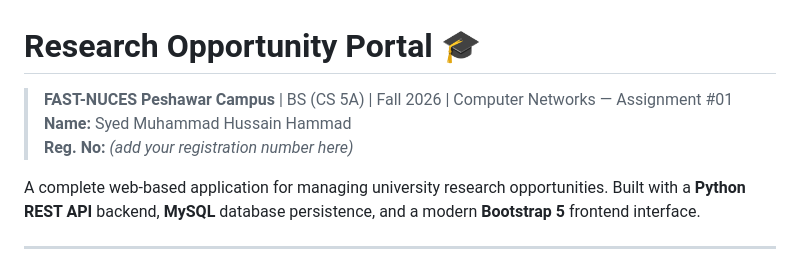
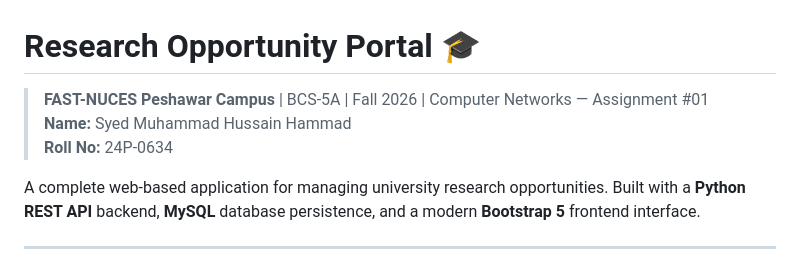
Before and after one commit to SyedMuhammadHussainHammad/research-opportunity-portal, a Markdown page: README.md, the part around the change. GitHub-like rendering.

Commit message:
docs: add student roll number 24P-0634 and section BCS-5A

```diff
--- a/README.md
+++ b/README.md
@@ -1,8 +1,8 @@
 # Research Opportunity Portal 🎓
 
-> **FAST-NUCES Peshawar Campus** | BS (CS 5A) | Fall 2026 | Computer Networks — Assignment #01
+> **FAST-NUCES Peshawar Campus** | BCS-5A | Fall 2026 | Computer Networks — Assignment #01
 > **Name:** Syed Muhammad Hussain Hammad
-> **Reg. No:** *(add your registration number here)*
+> **Roll No:** 24P-0634
 
 A complete web-based application for managing university research opportunities. Built with a **Python REST API** backend, **MySQL** database persistence, and a modern **Bootstrap 5** frontend interface.
 
```
